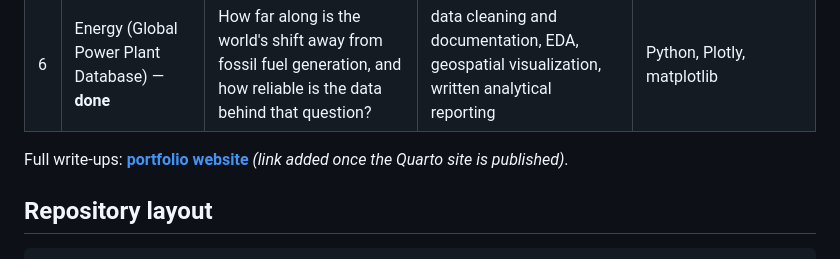
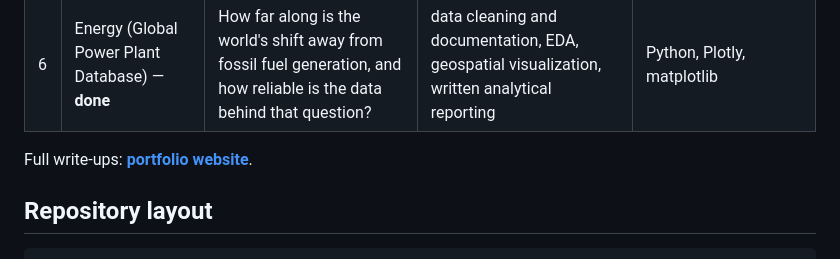
Before and after one commit to Michaeludousoro/data-analytics-portfolio, a Markdown page: README.md, the part around the change. GitHub-like rendering.

Commit message:
Link the live Quarto portfolio site from the root README

```diff
--- a/README.md
+++ b/README.md
@@ -14,7 +14,7 @@ named stakeholder, not just a model.
 | 5 | Marketing (Maven Fuzzy Factory) — **done** | Which channels convert, where does the funnel leak, did the launch work, did the A/B tests work? | SQL (CTEs, window functions, conditional aggregation), funnels, attribution, A/B testing | SQL, Python, Tableau, [live dashboard](https://public.tableau.com/app/profile/michael.udousoro/viz/MavenFuzzyFactory-MarketingFunnelAnalysis/MarketingFunnelOverview) |
 | 6 | Energy (Global Power Plant Database) — **done** | How far along is the world's shift away from fossil fuel generation, and how reliable is the data behind that question? | data cleaning and documentation, EDA, geospatial visualization, written analytical reporting | Python, Plotly, matplotlib |
 
-Full write-ups: **[portfolio website](#)** _(link added once the Quarto site is published)_.
+Full write-ups: **[portfolio website](https://michaeludousoro.github.io/data-analytics-portfolio/)**.
 
 ## Repository layout
 
```
